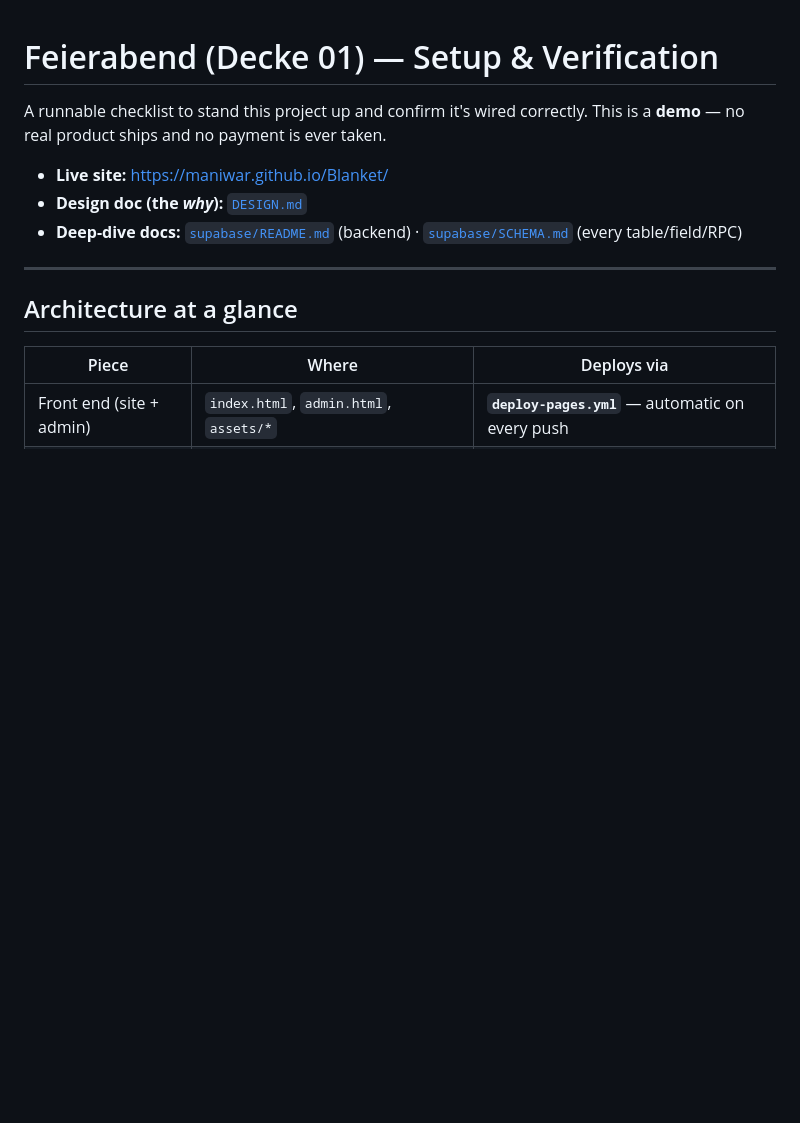
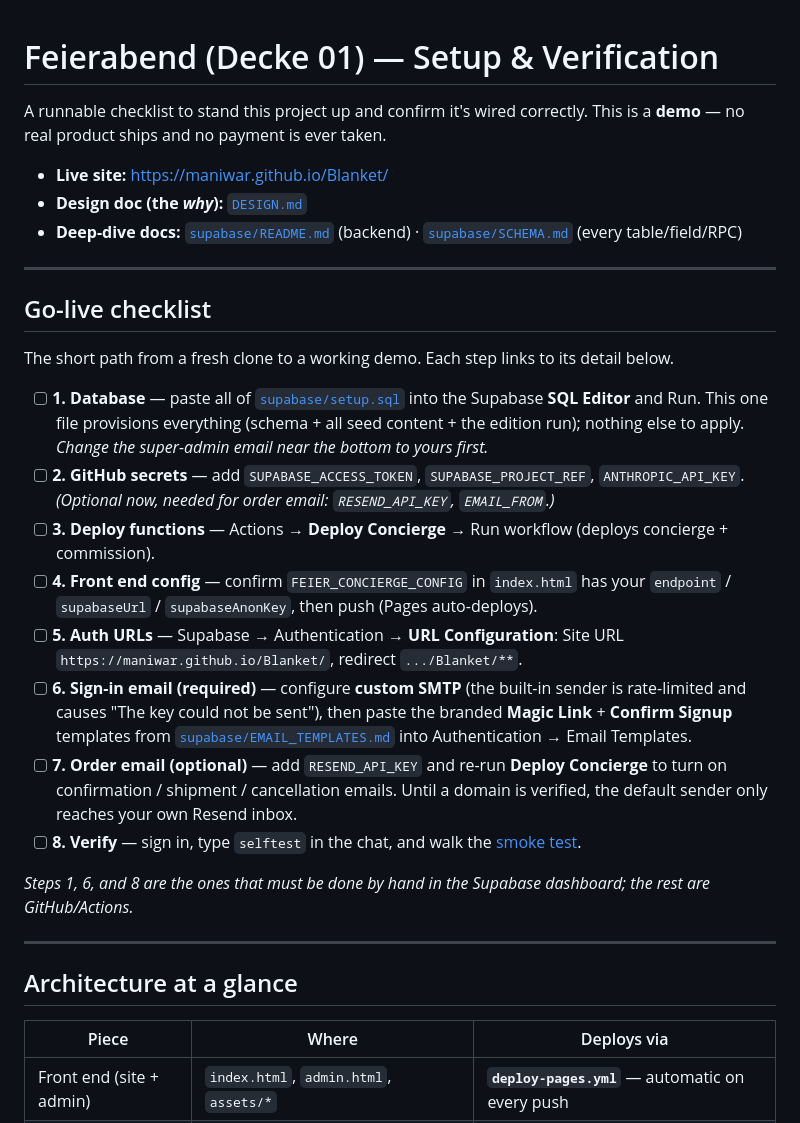
Before and after one commit to Maniwar/Blanket, a Markdown page: SETUP.md, the part around the change. GitHub-like rendering; blank space fills up the shorter version.

Commit message:
Add a go-live checklist to the top of SETUP.md
An 8-step fresh-clone-to-working-demo checklist with links to each detail
section, flagging which steps are dashboard-only (schema, SMTP + email
templates, verify) versus GitHub/Actions.

Co-Authored-By: Claude Opus 4.8 <noreply@anthropic.com>
Claude-Session: https://claude.ai/code/session_01948bdGBFtLcsmLXVLeUTfW

```diff
--- a/SETUP.md
+++ b/SETUP.md
@@ -7,6 +7,41 @@ This is a **demo** — no real product ships and no payment is ever taken.
 - **Design doc (the *why*):** [`DESIGN.md`](DESIGN.md)
 - **Deep-dive docs:** [`supabase/README.md`](supabase/README.md) (backend) ·
   [`supabase/SCHEMA.md`](supabase/SCHEMA.md) (every table/field/RPC)
+
+---
+
+## Go-live checklist
+
+The short path from a fresh clone to a working demo. Each step links to its
+detail below.
+
+- [ ] **1. Database** — paste all of [`supabase/setup.sql`](supabase/setup.sql)
+  into the Supabase **SQL Editor** and Run. This one file provisions everything
+  (schema + all seed content + the edition run); nothing else to apply. *Change
+  the super-admin email near the bottom to yours first.*
+- [ ] **2. GitHub secrets** — add `SUPABASE_ACCESS_TOKEN`, `SUPABASE_PROJECT_REF`,
+  `ANTHROPIC_API_KEY`. *(Optional now, needed for order email: `RESEND_API_KEY`,
+  `EMAIL_FROM`.)*
+- [ ] **3. Deploy functions** — Actions → **Deploy Concierge** → Run workflow
+  (deploys concierge + commission).
+- [ ] **4. Front end config** — confirm `FEIER_CONCIERGE_CONFIG` in `index.html`
+  has your `endpoint` / `supabaseUrl` / `supabaseAnonKey`, then push (Pages
+  auto-deploys).
+- [ ] **5. Auth URLs** — Supabase → Authentication → **URL Configuration**: Site
+  URL `https://maniwar.github.io/Blanket/`, redirect `.../Blanket/**`.
+- [ ] **6. Sign-in email (required)** — configure **custom SMTP** (the built-in
+  sender is rate-limited and causes "The key could not be sent"), then paste the
+  branded **Magic Link** + **Confirm Signup** templates from
+  [`supabase/EMAIL_TEMPLATES.md`](supabase/EMAIL_TEMPLATES.md) into
+  Authentication → Email Templates.
+- [ ] **7. Order email (optional)** — add `RESEND_API_KEY` and re-run **Deploy
+  Concierge** to turn on confirmation / shipment / cancellation emails. Until a
+  domain is verified, the default sender only reaches your own Resend inbox.
+- [ ] **8. Verify** — sign in, type `selftest` in the chat, and walk the
+  [smoke test](#quick-behavior-smoke-test).
+
+*Steps 1, 6, and 8 are the ones that must be done by hand in the Supabase
+dashboard; the rest are GitHub/Actions.*
 
 ---
 
```
